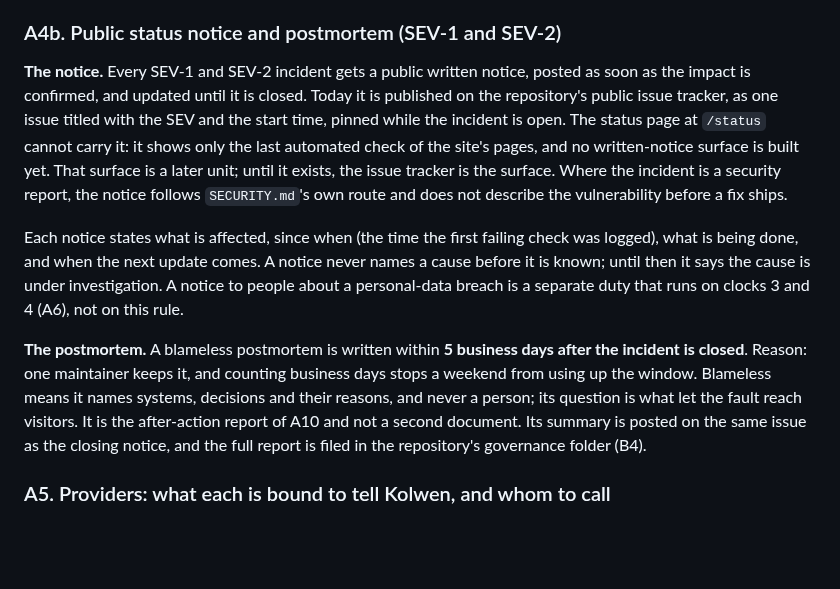
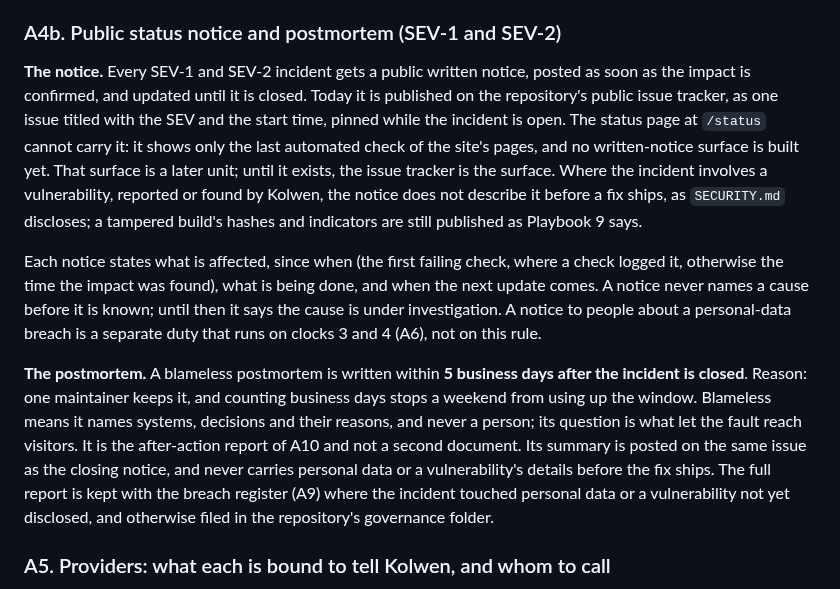
Before and after one commit to TheColliery/Kolwen, a Markdown page: governance/incident-response.md, the part around the change. Drawn GitHub-style; blank space fills up the shorter version.

Commit message:
docs: the postmortem's public summary and the notice's vulnerability rule follow the register
The public summary of a postmortem never carries personal data or a
vulnerability's details before the fix ships; the full report goes to the breach
register where the incident touched personal data or an undisclosed
vulnerability. The notice's vulnerability rule covers any vulnerability Kolwen
reports or finds. The "since when" source names what a SEV-2 without a failing
check uses.

Co-Authored-By: Claude Opus 5.5 <noreply@anthropic.com>

```diff
--- a/governance/incident-response.md
+++ b/governance/incident-response.md
@@ -108,11 +108,11 @@ A separate scale from A4. A4 grades what happened to people's personal data; thi
 
 ### A4b. Public status notice and postmortem (SEV-1 and SEV-2)
 
-**The notice.** Every SEV-1 and SEV-2 incident gets a public written notice, posted as soon as the impact is confirmed, and updated until it is closed. Today it is published on the repository's public issue tracker, as one issue titled with the SEV and the start time, pinned while the incident is open. The status page at `/status` cannot carry it: it shows only the last automated check of the site's pages, and no written-notice surface is built yet. That surface is a later unit; until it exists, the issue tracker is the surface. Where the incident is a security report, the notice follows `SECURITY.md`'s own route and does not describe the vulnerability before a fix ships.
+**The notice.** Every SEV-1 and SEV-2 incident gets a public written notice, posted as soon as the impact is confirmed, and updated until it is closed. Today it is published on the repository's public issue tracker, as one issue titled with the SEV and the start time, pinned while the incident is open. The status page at `/status` cannot carry it: it shows only the last automated check of the site's pages, and no written-notice surface is built yet. That surface is a later unit; until it exists, the issue tracker is the surface. Where the incident involves a vulnerability, reported or found by Kolwen, the notice does not describe it before a fix ships, as `SECURITY.md` discloses; a tampered build's hashes and indicators are still published as Playbook 9 says.
 
-Each notice states what is affected, since when (the time the first failing check was logged), what is being done, and when the next update comes. A notice never names a cause before it is known; until then it says the cause is under investigation. A notice to people about a personal-data breach is a separate duty that runs on clocks 3 and 4 (A6), not on this rule.
+Each notice states what is affected, since when (the first failing check, where a check logged it, otherwise the time the impact was found), what is being done, and when the next update comes. A notice never names a cause before it is known; until then it says the cause is under investigation. A notice to people about a personal-data breach is a separate duty that runs on clocks 3 and 4 (A6), not on this rule.
 
-**The postmortem.** A blameless postmortem is written within **5 business days after the incident is closed**. Reason: one maintainer keeps it, and counting business days stops a weekend from using up the window. Blameless means it names systems, decisions and their reasons, and never a person; its question is what let the fault reach visitors. It is the after-action report of A10 and not a second document. Its summary is posted on the same issue as the closing notice, and the full report is filed in the repository's governance folder (B4).
+**The postmortem.** A blameless postmortem is written within **5 business days after the incident is closed**. Reason: one maintainer keeps it, and counting business days stops a weekend from using up the window. Blameless means it names systems, decisions and their reasons, and never a person; its question is what let the fault reach visitors. It is the after-action report of A10 and not a second document. Its summary is posted on the same issue as the closing notice, and never carries personal data or a vulnerability's details before the fix ships. The full report is kept with the breach register (A9) where the incident touched personal data or a vulnerability not yet disclosed, and otherwise filed in the repository's governance folder.
 
 ### A5. Providers: what each is bound to tell Kolwen, and whom to call
 
```
